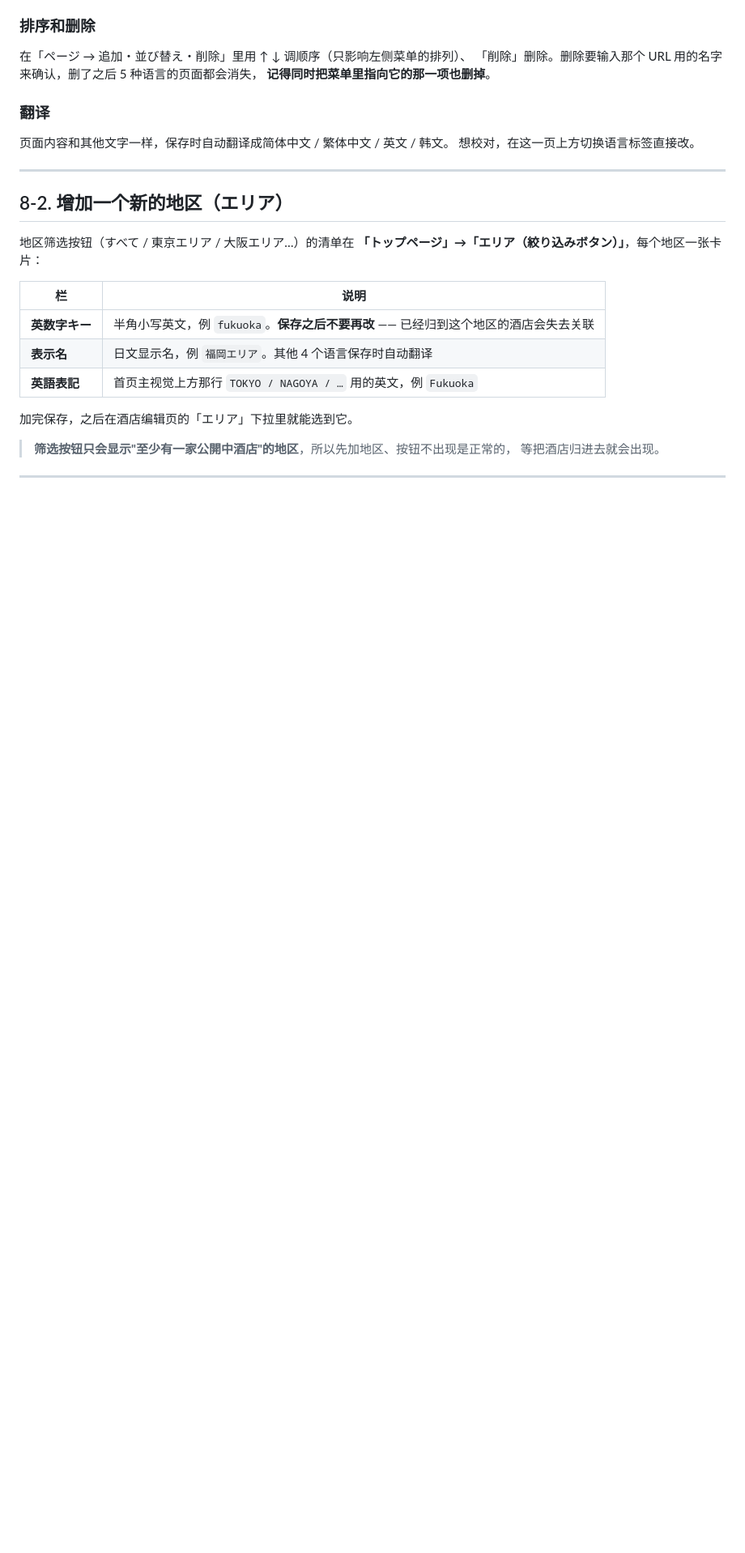
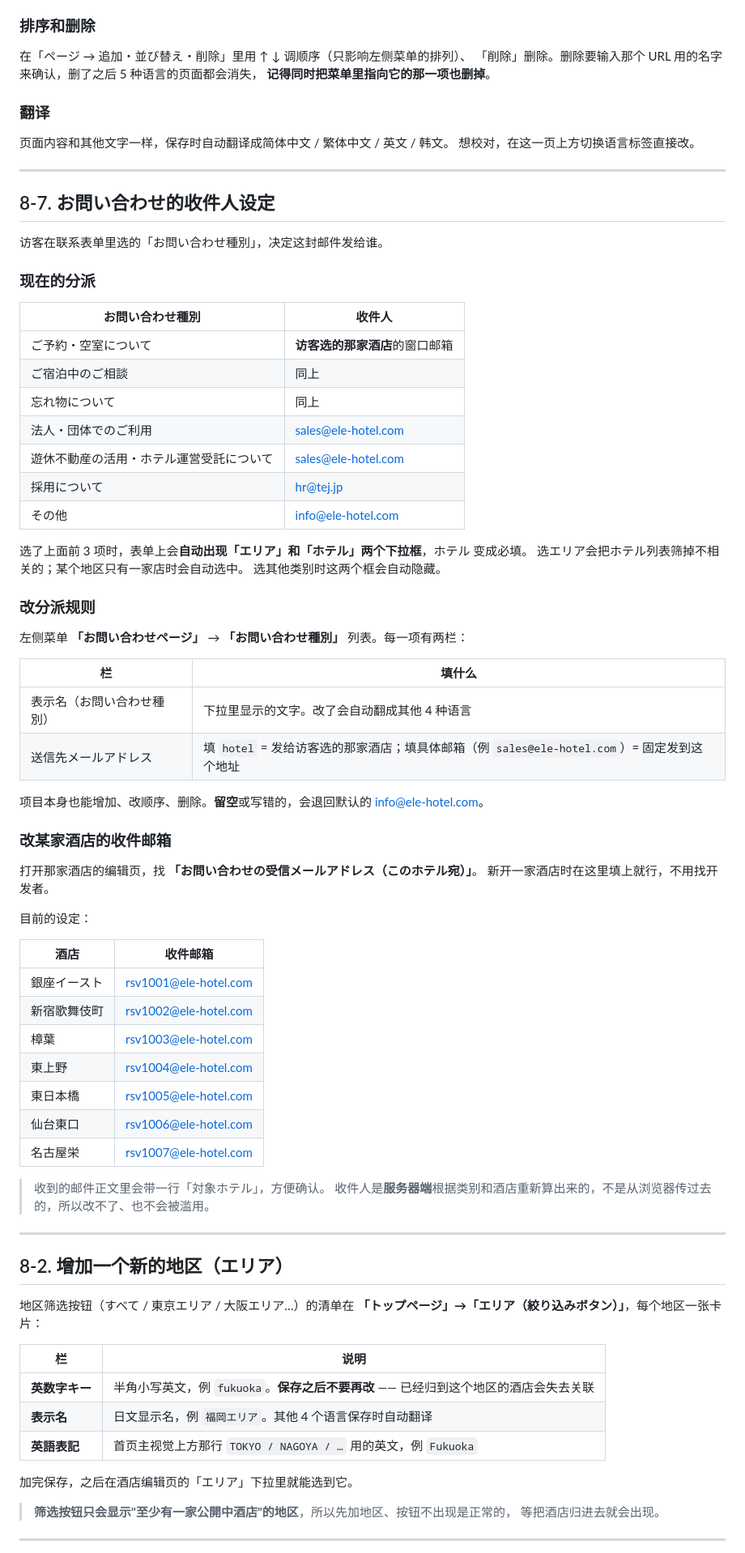
Before and after one commit to avexe816/ele-hotel-site, a Markdown page: 运维手册.md, the part around one of its changes. Shown at 81% size. Drawn GitHub-style; blank space fills up the shorter version.

```diff
--- a/运维手册.md
+++ b/运维手册.md
@@ -523,6 +540,59 @@ ID 填错的话这里会显示红字提示，不会生成错误链接。
 
 页面内容和其他文字一样，保存时自动翻译成简体中文 / 繁体中文 / 英文 / 韩文。
 想校对，在这一页上方切换语言标签直接改。
+
+---
+
+## 8-7. お問い合わせ的收件人设定
+
+访客在联系表单里选的「お問い合わせ種別」，决定这封邮件发给谁。
+
+### 现在的分派
+
+| お問い合わせ種別 | 收件人 |
+|---|---|
+| ご予約・空室について | **访客选的那家酒店**的窗口邮箱 |
+| ご宿泊中のご相談 | 同上 |
+| 忘れ物について | 同上 |
+| 法人・団体でのご利用 | sales@ele-hotel.com |
+| 遊休不動産の活用・ホテル運営受託について | sales@ele-hotel.com |
+| 採用について | hr@tej.jp |
+| その他 | info@ele-hotel.com |
+
+选了上面前 3 项时，表单上会**自动出现「エリア」和「ホテル」两个下拉框**，ホテル 变成必填。
+选エリア会把ホテル列表筛掉不相关的；某个地区只有一家店时会自动选中。
+选其他类别时这两个框会自动隐藏。
+
+### 改分派规则
+
+左侧菜单 **「お問い合わせページ」** → **「お問い合わせ種別」** 列表。每一项有两栏：
+
+| 栏 | 填什么 |
+|---|---|
+| 表示名（お問い合わせ種別） | 下拉里显示的文字。改了会自动翻成其他 4 种语言 |
+| 送信先メールアドレス | 填 `hotel` = 发给访客选的那家酒店；填具体邮箱（例 `sales@ele-hotel.com`）= 固定发到这个地址 |
+
+项目本身也能增加、改顺序、删除。**留空**或写错的，会退回默认的 info@ele-hotel.com。
+
+### 改某家酒店的收件邮箱
+
+打开那家酒店的编辑页，找 **「お問い合わせの受信メールアドレス（このホテル宛）」**。
+新开一家酒店时在这里填上就行，不用找开发者。
+
+目前的设定：
+
+| 酒店 | 收件邮箱 |
+|---|---|
+| 銀座イースト | rsv1001@ele-hotel.com |
+| 新宿歌舞伎町 | rsv1002@ele-hotel.com |
+| 樟葉 | rsv1003@ele-hotel.com |
+| 東上野 | rsv1004@ele-hotel.com |
+| 東日本橋 | rsv1005@ele-hotel.com |
+| 仙台東口 | rsv1006@ele-hotel.com |
+| 名古屋栄 | rsv1007@ele-hotel.com |
+
+> 收到的邮件正文里会带一行「対象ホテル」，方便确认。
+> 收件人是**服务器端**根据类别和酒店重新算出来的，不是从浏览器传过去的，所以改不了、也不会被滥用。
 
 ---
 
```
Also changed, not shown: other parts of 运维手册.md (+29 -8 lines).
